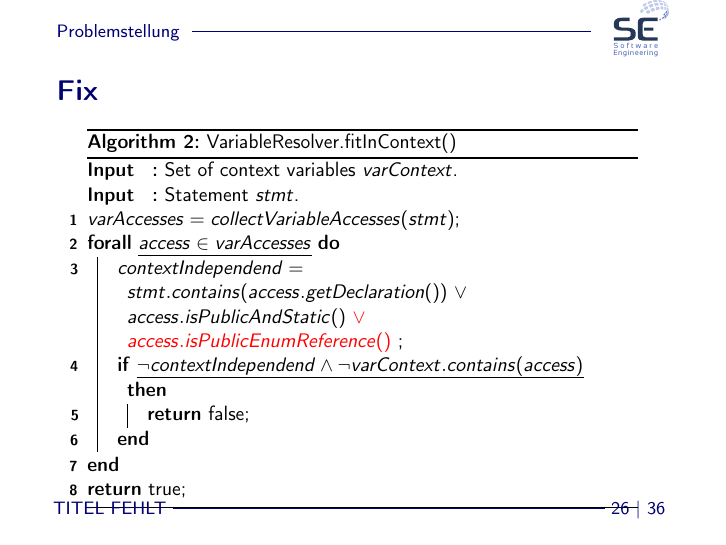
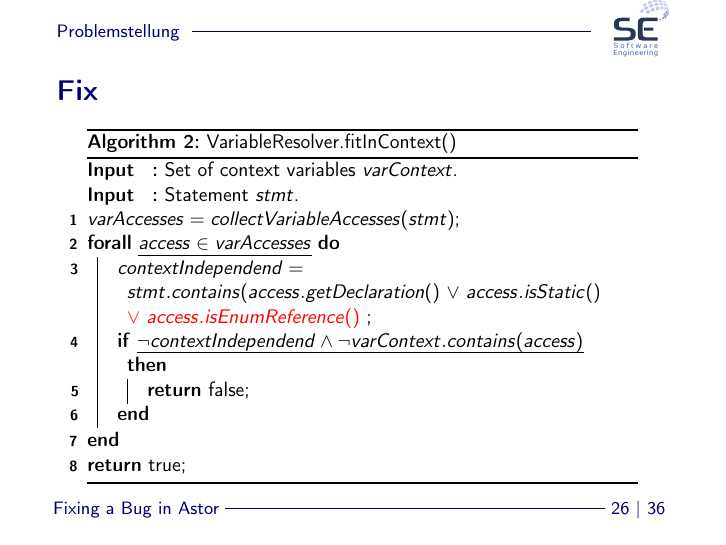
Before and after one commit to HU-SEII-2017/presentation, LaTeX slides (vortrag.tex, which reads Kapitel/03/03.tex): page 26 of 36. Compiled offline with pdfLaTeX.

Commit message:
little change

```diff
--- a/Kapitel/03/03.tex
+++ b/Kapitel/03/03.tex
@@ -108,7 +108,7 @@
 
 				\ForAll{$access \in varAccesses$}
 				{
-					$contextIndependend = stmt.contains(access.getDeclaration())$ \textbf{$\vee$} $access.isPublicAndStatic()$\;
+					$contextIndependend = stmt.contains(access.getDeclaration()$ \textbf{$\vee$} $access.isStatic()$\;
 					\If{$\neg contextIndependend \wedge \neg varContext.contains(access)$}
 					{
 						\Return false\;
@@ -146,7 +146,7 @@
 
 					\ForAll{$access \in varAccesses$}
 					{
-						$contextIndependend = stmt.contains(access.getDeclaration())$ \textbf{$\vee$} $access.isPublicAndStatic()$ \alert{\textbf{$\vee$} $access.isPublicEnumReference()$} \;
+						$contextIndependend = stmt.contains(access.getDeclaration()$ \textbf{$\vee$} $access.isStatic()$ \alert{\textbf{$\vee$} $access.isEnumReference()$} \;
 
 						\If{$\neg contextIndependend \wedge \neg varContext.contains(access)$}
 						{
--- a/vortrag.tex
+++ b/vortrag.tex
@@ -11,7 +11,7 @@
 
 \def\email{\href{mailto:bucherda@informatik.hu-berlin.de}{bucherda@informatik.hu-berlin.de}}
 
-\title[TITEL FEHLT]{Abschlusspräsentation}
+\title[Fixing a Bug in Astor]{Abschlusspräsentation}
 
 \begin{document}
 \input{./Kapitel/00_preamble/toc.tex}
```
Also changed, not shown: vortrag.pdf (deleted), 2 other files.
